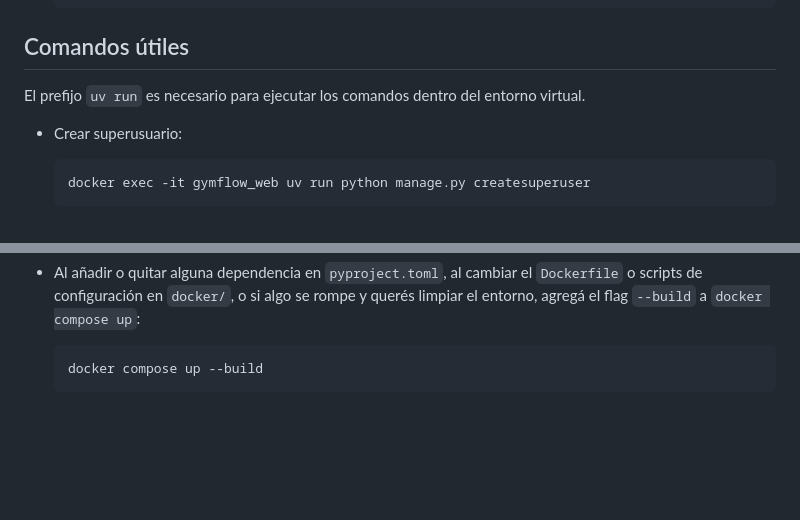
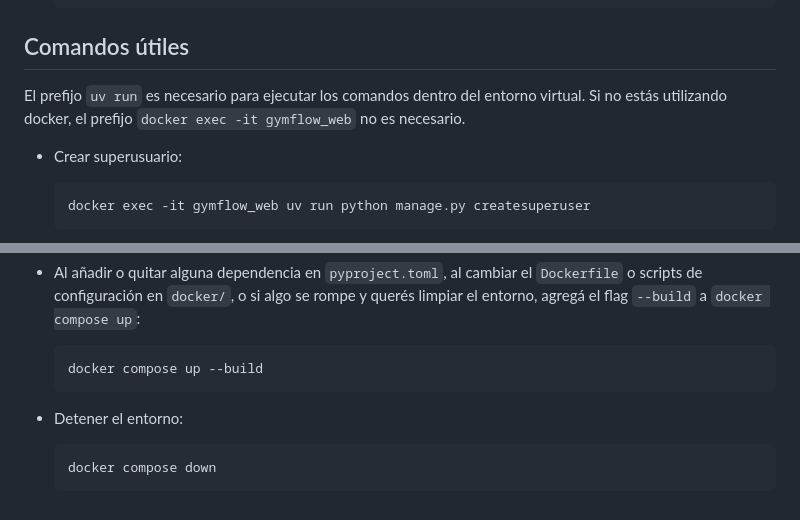
Before and after one commit to ferreroianjose/ingenieria-de-software-ii, a Markdown page: README.md, 2 parts joined by grey strips. Rendered like a GitHub page; blank space fills up the shorter version.

Commit message:
Documenté como detener el entorno docker

````diff
--- a/README.md
+++ b/README.md
@@ -205,7 +205,7 @@ Si preferís no usar Docker para el servidor de Django:
 
 ## Comandos útiles
 
-El prefijo `uv run` es necesario para ejecutar los comandos dentro del entorno virtual.
+El prefijo `uv run` es necesario para ejecutar los comandos dentro del entorno virtual. Si no estás utilizando docker, el prefijo `docker exec -it gymflow_web` no es necesario.
 
 - Crear superusuario:
 
@@ -236,3 +236,9 @@ El prefijo `uv run` es necesario para ejecutar los comandos dentro del entorno v
 	```bash
 	docker compose up --build
 	```
+
+-  Detener el entorno:
+
+	```bash
+	docker compose down
+	```
````
